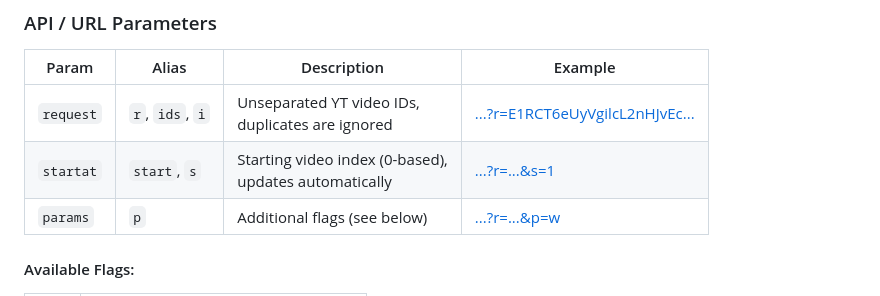
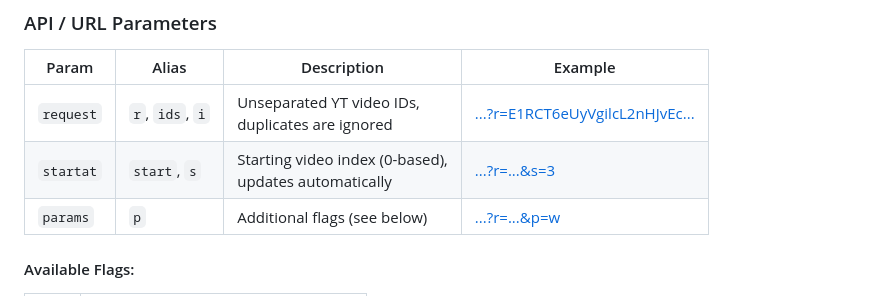
Before and after one commit to JustKesha/yt-shorts-compilations, a Markdown page: Readme.md, the part around the change. Rendered like a GitHub page.

Commit message:
Fix typo

```diff
--- a/Readme.md
+++ b/Readme.md
@@ -145,7 +145,7 @@ You can find open issues using the "[website](../../issues?q=sort%3Aupdated-desc
 | Param | Alias | Description | Example |
 |-|-|-|-|
 | `request` | `r`, `ids`, `i` | Unseparated YT video IDs,<br>duplicates are ignored | [...?r=E1RCT6eUyVgilcL2nHJvEc...](https://justkesha.github.io/yt-shorts-compilations?r=E1RCT6eUyVgilcL2nHJvEcJ5WIS3DKivYqbC6WHW0GJQNYXCuB5pTqg) |
-| `startat` | `start`, `s` | Starting video index (0-based),<br>updates automatically | [...?r=...&s=1](https://justkesha.github.io/yt-shorts-compilations?r=E1RCT6eUyVgilcL2nHJvEcJ5WIS3DKivYqbC6WHW0GJQNYXCuB5pTqg&s=3) |
+| `startat` | `start`, `s` | Starting video index (0-based),<br>updates automatically | [...?r=...&s=3](https://justkesha.github.io/yt-shorts-compilations?r=E1RCT6eUyVgilcL2nHJvEcJ5WIS3DKivYqbC6WHW0GJQNYXCuB5pTqg&s=3) |
 | `params` | `p` | Additional flags (see below) | [...?r=...&p=w](https://justkesha.github.io/yt-shorts-compilations?r=Q8NXO6YxBmUE6CcUj2mDbIYb18ldKjNoIor7tWjWI0ZAdQw4w9WgXcQ&p=w) |
 
 #### Available Flags:
```
